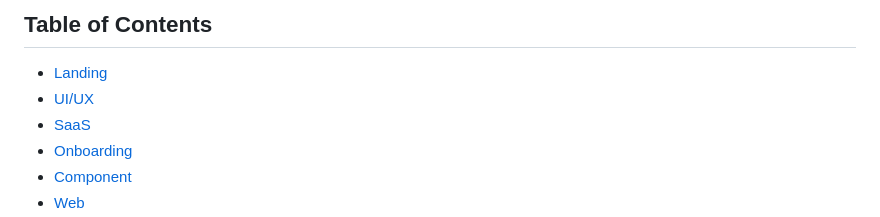
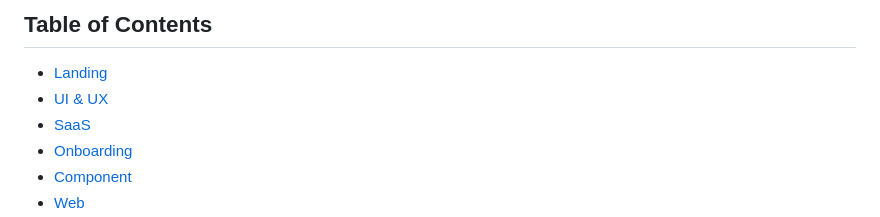
Before and after one commit to shsfwork/awesome-inspiration, a Markdown page: readme.md, the part around the change printed below. Rendered like a GitHub page.

```diff
--- a/readme.md
+++ b/readme.md
@@ -11,7 +11,7 @@ See [`contributing.md`](https://github.com/shsfwork/awesome-inspiration/blob/mai
 ## Table of Contents
 
 - [Landing](#landing)
-- [UI/UX](#uiux)
+- [UI & UX](#ui--ux)
 - [SaaS](#saas)
 - [Onboarding](#onboarding)
 - [Component](#component)
```
Also changed, not shown: other parts of readme.md (+1 -1 lines).
